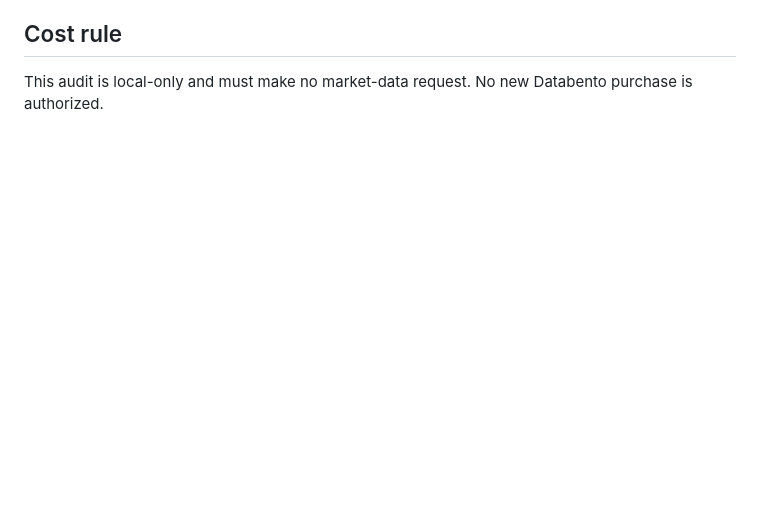
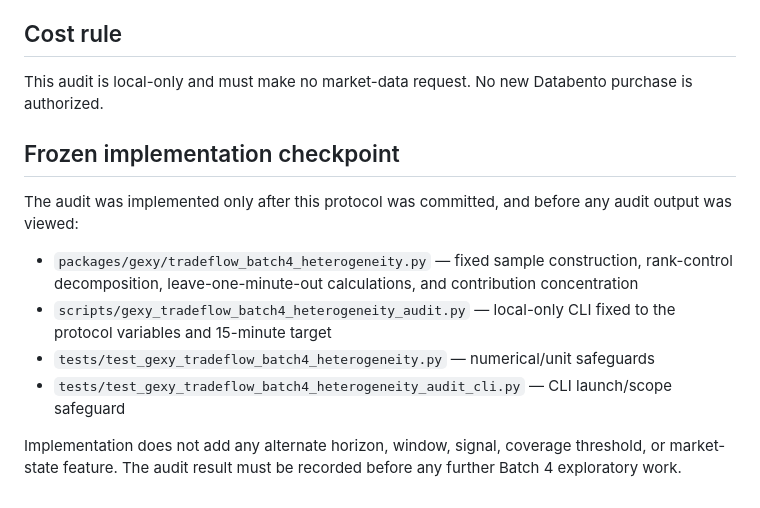
Before and after one commit to uciuscpa-design/EFI-AI, a Markdown page: docs/gexy_tradeflow_batch4_heterogeneity_audit_protocol.md, the part around the change. Drawn GitHub-style; blank space fills up the shorter version.

Commit message:
Record Batch 4 heterogeneity audit implementation checkpoint

```diff
--- a/docs/gexy_tradeflow_batch4_heterogeneity_audit_protocol.md
+++ b/docs/gexy_tradeflow_batch4_heterogeneity_audit_protocol.md
@@ -120,3 +120,14 @@ The Batch 4 validation result remains failed/mixed regardless of this audit. No
 ## Cost rule
 
 This audit is local-only and must make no market-data request. No new Databento purchase is authorized.
+
+## Frozen implementation checkpoint
+
+The audit was implemented only after this protocol was committed, and before any audit output was viewed:
+
+- `packages/gexy/tradeflow_batch4_heterogeneity.py` — fixed sample construction, rank-control decomposition, leave-one-minute-out calculations, and contribution concentration
+- `scripts/gexy_tradeflow_batch4_heterogeneity_audit.py` — local-only CLI fixed to the protocol variables and 15-minute target
+- `tests/test_gexy_tradeflow_batch4_heterogeneity.py` — numerical/unit safeguards
+- `tests/test_gexy_tradeflow_batch4_heterogeneity_audit_cli.py` — CLI launch/scope safeguard
+
+Implementation does not add any alternate horizon, window, signal, coverage threshold, or market-state feature. The audit result must be recorded before any further Batch 4 exploratory work.
```
